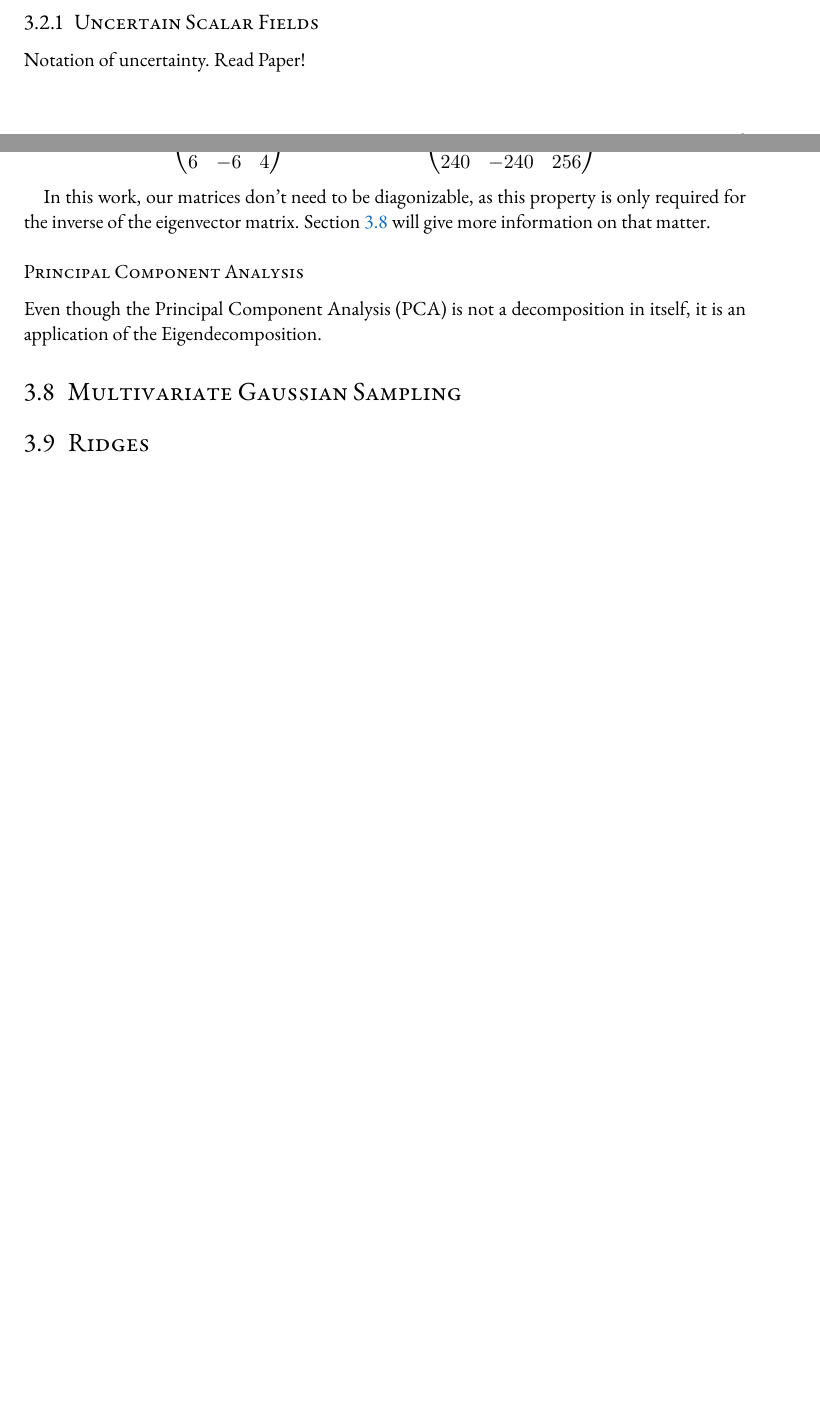
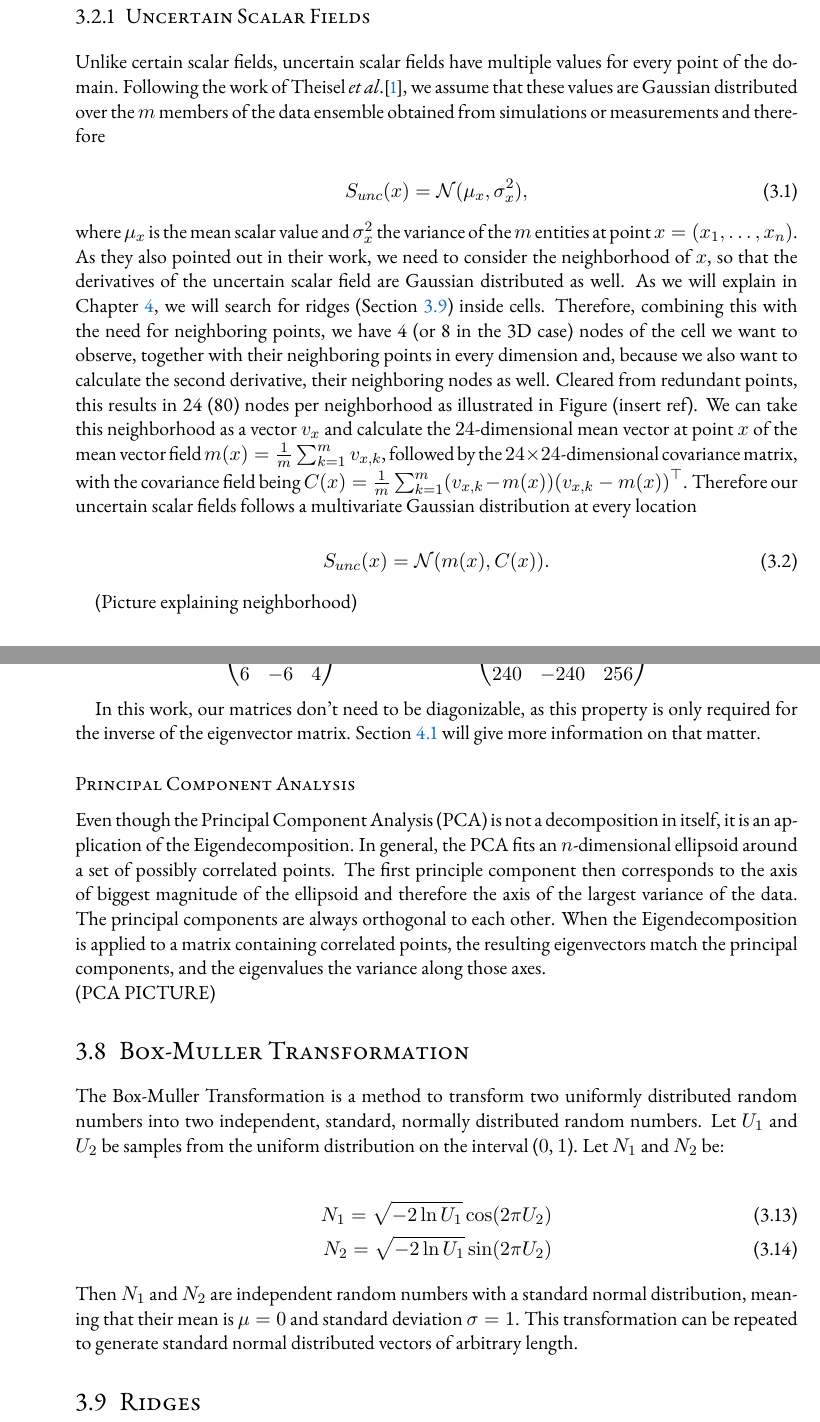
Before and after one commit to Flololol/Thesis, a LaTeX thesis (Thesis.tex, which reads Sources/Fundamentals.tex): two parts of pages 11 and 15 of 21 before the commit and two parts of pages 12 and 16 of 23 after it, joined at a grey line, cut so that both start at the same text, the shorter picture padded with empty space. Compiled offline with pdfLaTeX.

Commit message:
Further progress

```diff
--- a/Sources/Fundamentals.tex
+++ b/Sources/Fundamentals.tex
@@ -51,10 +51,44 @@ resolution as the scalar field.\\
 INSERT PICTURE OF HEIGHT MAP
 
 %%%%%%%%%%%%%%%%%%%%%%%%%%%%%%%%%%%%%%%%%%%%%%%%%%%%%%%%%%%%%%%%%%%%%%%%
-\subsection{Uncertain Scalar Fields}
+\subsection{Uncertain Scalar Fields}\label{sec:USF}
 %%%%%%%%%%%%%%%%%%%%%%%%%%%%%%%%%%%%%%%%%%%%%%%%%%%%%%%%%%%%%%%%%%%%%%%%
 
-Notation of uncertainty. Read Paper!
+Unlike certain scalar fields, uncertain scalar fields have multiple
+values for every point of the domain. Following the work of Theisel
+\etal{\cite{Vortex}}, we assume that these values are Gaussian
+distributed over the $m$ members of the data ensemble obtained from
+simulations or measurements and therefore
+
+\begin{equation}
+  S_{unc}(x) = \mathcal{N}(\mu_{x}, \sigma_{x}^2),
+\end{equation}
+
+\noindent where $\mu_x$ is the mean scalar value and $\sigma_{x}^2$ the
+variance of the $m$ entities at point $x = (x_1,\dots,x_n)$. As they
+also pointed out in their work, we need to consider the neighborhood of
+$x$, so that the derivatives of the uncertain scalar field are Gaussian
+distributed as well. As we will explain in Chapter~\ref{chap:Method}, we
+will search for ridges (Section~\ref{sec:Ridges}) inside cells.
+Therefore, combining this with the need for neighboring points, we have
+4 (or 8 in the 3D case) nodes of the cell we want to observe, together
+with their neighboring points in every dimension and, because we also
+want to calculate the second derivative, their neighboring nodes as
+well. Cleared from redundant points, this results in 24 (80) nodes per
+neighborhood as illustrated in Figure (insert ref). We can take this
+neighborhood as a vector $v_x$ and calculate the $24$-dimensional mean
+vector at point $x$ of the mean vector field $m(x) = \frac{1}{m}
+\sum_{k=1}^m v_{x,k}$, followed by the $24 \times 24$-dimensional
+covariance matrix, with the covariance field being $C(x)= \frac{1}{m}
+\sum_{k=1}^m (v_{x,k} - m(x)){(v_{x,k} - m{(x)})}^\top$. Therefore our
+uncertain scalar fields follows a multivariate Gaussian distribution
+at every location
+
+\begin{equation}
+  S_{unc}(x) = \mathcal{N}(m(x), C(x)).\\
+\end{equation}
+
+(Picture explaining neighborhood)
 
 %%%%%%%%%%%%%%%%%%%%%%%%%%%%%%%%%%%%%%%%%%%%%%%%%%%%%%%%%%%%%%%%%%%%%%%%
 \section{Vector Fields}
@@ -363,14 +397,38 @@ Section~\ref{sec:MGS} will give more information on that matter.
 %----------------------------------------------------------------------%
 
 Even though the Principal Component Analysis (PCA) is not a decomposition
-in itself, it is an application of the Eigendecomposition.
+in itself, it is an application of the Eigendecomposition. In general,
+the PCA fits an $n$-dimensional ellipsoid around a set of possibly
+correlated points. The first principle component then corresponds to the
+axis of biggest magnitude of the ellipsoid and therefore the axis of the
+largest variance of the data. The principal components are always
+orthogonal to each other. When the Eigendecomposition is applied to
+a matrix containing correlated points, the resulting eigenvectors match
+the principal components, and the eigenvalues the variance along those
+axes.
+\\(PCA PICTURE)
 
 %%%%%%%%%%%%%%%%%%%%%%%%%%%%%%%%%%%%%%%%%%%%%%%%%%%%%%%%%%%%%%%%%%%%%%%%
-\section{Multivariate Gaussian Sampling}\label{sec:MGS}
+\section{Box-Muller Transformation}
 %%%%%%%%%%%%%%%%%%%%%%%%%%%%%%%%%%%%%%%%%%%%%%%%%%%%%%%%%%%%%%%%%%%%%%%%
 
+The Box-Muller Transformation is a method to transform two uniformly
+distributed random numbers into two independent, standard, normally
+distributed random numbers. Let $U_1$ and $U_2$ be samples from the
+uniform distribution on the interval ($0$, $1$). Let $N_1$ and $N_2$ be:
+
+\begin{align}
+  N_1 = \sqrt{-2 \ln{U_1}} \cos (2 \pi U_2) \\
+  N_2 = \sqrt{-2 \ln{U_1}} \sin (2 \pi U_2)
+\end{align}
+
+\noindent Then $N_1$ and $N_2$ are independent random numbers with a
+standard normal distribution, meaning that their mean is $\mu = 0$ and
+standard deviation $\sigma = 1$. This transformation can be repeated to
+generate standard normal distributed vectors of arbitrary length.
+
 %%%%%%%%%%%%%%%%%%%%%%%%%%%%%%%%%%%%%%%%%%%%%%%%%%%%%%%%%%%%%%%%%%%%%%%%
-\section{Ridges}
+\section{Ridges}\label{sec:Ridges}
 %%%%%%%%%%%%%%%%%%%%%%%%%%%%%%%%%%%%%%%%%%%%%%%%%%%%%%%%%%%%%%%%%%%%%%%%
 
 %%%%%%%%%%%%%%%%%%%%%%%%%%%%%%%%%%%%%%%%%%%%%%%%%%%%%%%%%%%%%%%%%%%%%%%%
--- a/Thesis.tex
+++ b/Thesis.tex
@@ -67,8 +67,9 @@
 % Fonts
 %%%%%%%%%%%%%%%%%%%%%%%%%%%%%%%%%%%%%%%%%%%%%%%%%%%%%%%%%%%%%%%%%%%%%%%%
 
-\ifxetexorluatex
+\ifxetexorluatex{
   \setmainfont{Minion Pro}
+}
 \else
   \usepackage[lf]{ebgaramond}
   \usepackage[oldstyle,scale=0.7]{sourcecodepro}
@@ -76,6 +77,9 @@
 \fi
 
 \renewcommand{\th}{\textsuperscript{\textup{th}}\xspace}
+\newcommand{\etal}{\textit{et al}.}
+\newcommand{\ie}{\textit{i}.\textit{e}.}
+\newcommand{\eg}{\textit{e}.\textit{g}.}
 
 %\newacronym[description={Principal component analysis}]{PCA}{PCA}{principal component analysis}
 %\newacronym                                            {SNF}{SNF}{Smith normal form}
@@ -88,7 +92,7 @@
 }
 
 \makeindex
-\makeglossaries
+\makeglossaries{}
 
 %%%%%%%%%%%%%%%%%%%%%%%%%%%%%%%%%%%%%%%%%%%%%%%%%%%%%%%%%%%%%%%%%%%%%%%%
 % Incipit
```
Also changed, not shown: Sources/Method.tex (+8 -0 lines), Thesis.bib (+7 -23 lines), Sources/Fundamentals.tex (6 more changed lines), Thesis.tex (21 more changed lines), 1 other file.
